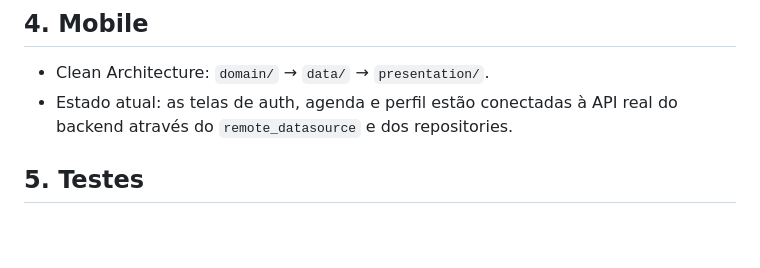
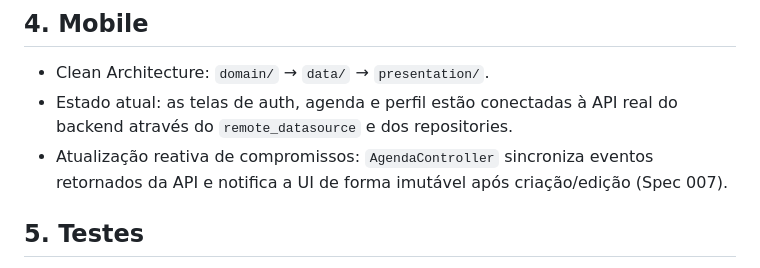
Before and after one commit to LucasDavid80/my-roadie-platform, a Markdown page: plan.md, the part around the change. Rendered like a GitHub page; blank space fills up the shorter version.

```diff
--- a/plan.md
+++ b/plan.md
@@ -34,6 +34,8 @@ Músico/Roadie → mobile (Flutter)       ├→ backend (NestJS) → Supabase (
 
 - Clean Architecture: `domain/` → `data/` → `presentation/`.
 - Estado atual: as telas de auth, agenda e perfil estão conectadas à API real do backend através do `remote_datasource` e dos repositories.
+- Atualização reativa de compromissos: `AgendaController` sincroniza eventos retornados da API e notifica a UI de forma imutável após criação/edição (Spec 007).
+
 
 
 ## 5. Testes
```
Also changed, not shown: backlog.md (+4 -4 lines), spec.md (+2 -0 lines).
